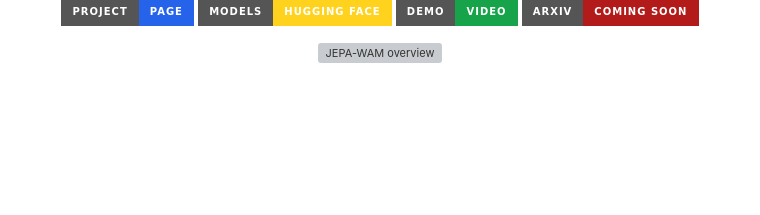
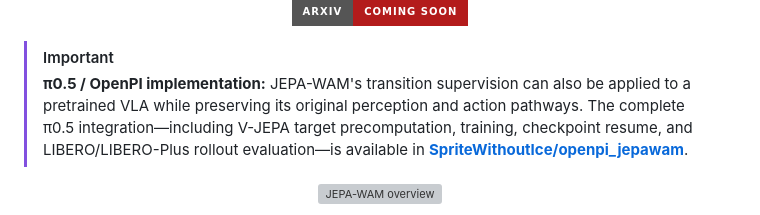
Before and after one commit to SpriteWithoutIce/JEPA_WAM, a Markdown page: README.md, the part around one of its changes. Drawn GitHub-style; badges without logos; blank space fills up the shorter version; grey boxes are pictures that could not be loaded.

Commit message:
docs: link the OpenPI JEPA-WAM implementation

```diff
--- a/README.md
+++ b/README.md
@@ -16,6 +19,12 @@
     <img src="https://img.shields.io/badge/arXiv-Coming_Soon-b31b1b?style=for-the-badge" alt="arXiv coming soon" />
   </p>
 </div>
+
+> [!IMPORTANT]
+> **π0.5 / OpenPI implementation:** JEPA-WAM's transition supervision can also be applied to a pretrained VLA while
+> preserving its original perception and action pathways. The complete π0.5 integration—including V-JEPA target
+> precomputation, training, checkpoint resume, and LIBERO/LIBERO-Plus rollout evaluation—is available in
+> **[SpriteWithoutIce/openpi_jepawam](https://github.com/SpriteWithoutIce/openpi_jepawam/tree/main)**.
 
 <p align="center">
   <img src="docs/assets/teaser.webp" alt="JEPA-WAM overview" width="760" />
```
Also changed, not shown: other parts of README.md (+3 -0 lines).
